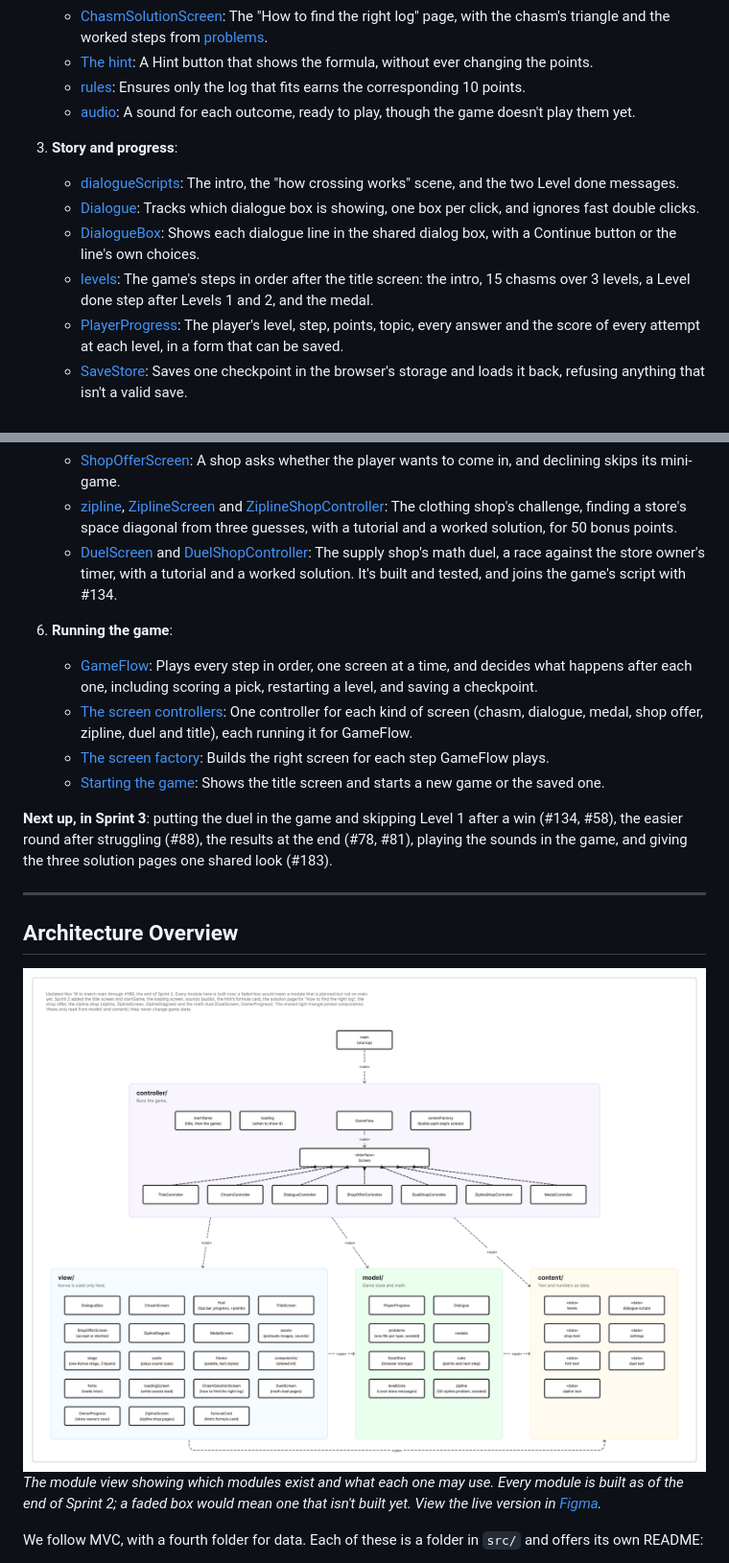
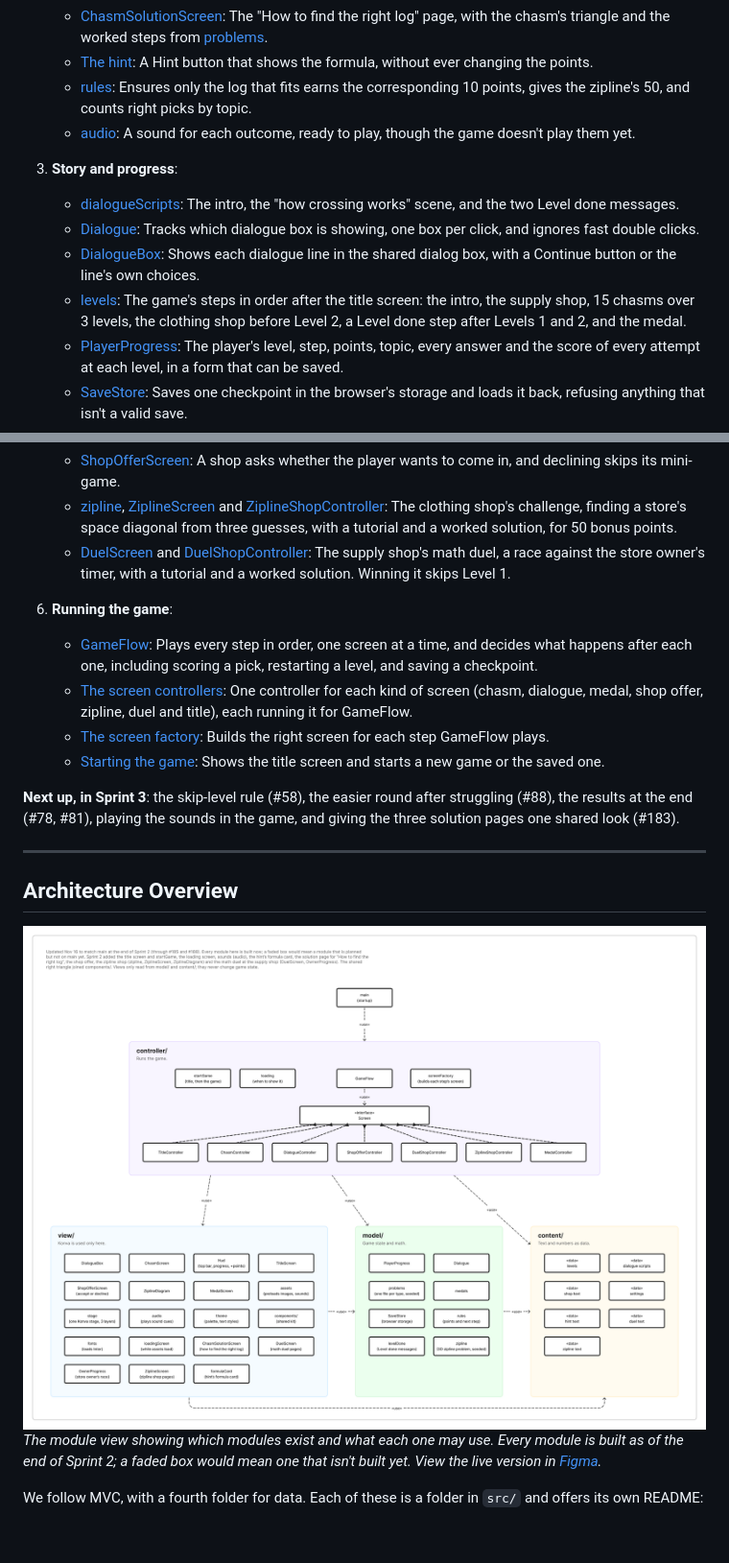
Before and after one commit to ilovelogic/the-math-mountaineer-team-7, a Markdown page: README.md, 2 parts joined by grey strips. Shown at 96% size. Drawn GitHub-style; pictures changed too: docs/images/module-view.png; blank space fills up the shorter version.

```diff
--- a/README.md
+++ b/README.md
@@ -79,14 +79,14 @@ These are grouped by what they're for. Each links to its section in the folder d
    - [ChasmController](src/controller/README.md#the-screen-controllers): Takes the first pick, and after a wrong one lets the player cross with the right log, first seeing how to find it if they choose.
    - [ChasmSolutionScreen](src/view/README.md#chasmsolutionscreen): The "How to find the right log" page, with the chasm's triangle and the worked steps from [problems](src/model/README.md#problems).
    - [The hint](src/controller/README.md#the-hint): A Hint button that shows the formula, without ever changing the points.
-   - [rules](src/model/README.md#rules): Ensures only the log that fits earns the corresponding 10 points.
+   - [rules](src/model/README.md#rules): Ensures only the log that fits earns the corresponding 10 points, gives the zipline's 50, and counts right picks by topic.
    - [audio](src/view/README.md#audio): A sound for each outcome, ready to play, though the game doesn't play them yet.
 
 3. **Story and progress**:
    - [dialogueScripts](src/content/README.md#dialoguescripts): The intro, the "how crossing works" scene, and the two Level done messages.
    - [Dialogue](src/model/README.md#dialogue): Tracks which dialogue box is showing, one box per click, and ignores fast double clicks.
    - [DialogueBox](src/view/README.md#dialoguebox): Shows each dialogue line in the shared dialog box, with a Continue button or the line's own choices.
-   - [levels](src/content/README.md#levels): The game's steps in order after the title screen: the intro, 15 chasms over 3 levels, a Level done step after Levels 1 and 2, and the medal.
+   - [levels](src/content/README.md#levels): The game's steps in order after the title screen: the intro, the supply shop, 15 chasms over 3 levels, the clothing shop before Level 2, a Level done step after Levels 1 and 2, and the medal.
    - [PlayerProgress](src/model/README.md#playerprogress): The player's level, step, points, topic, every answer and the score of every attempt at each level, in a form that can be saved.
    - [SaveStore](src/model/README.md#savestore): Saves one checkpoint in the browser's storage and loads it back, refusing anything that isn't a valid save.
    - [Hud](src/view/README.md#hud): The top bar with topic, level and points, a "Level 1 of 3 · Chasm 2 of 5" line, and a "+10 points" tag after a correct pick.
@@ -99,7 +99,7 @@ These are grouped by what they're for. Each links to its section in the folder d
 5. **The shops**:
    - [ShopOfferScreen](src/view/README.md#shopofferscreen): A shop asks whether the player wants to come in, and declining skips its mini-game.
    - [zipline](src/model/README.md#zipline), [ZiplineScreen](src/view/README.md#ziplinescreen) and [ZiplineShopController](src/controller/README.md#the-screen-controllers): The clothing shop's challenge, finding a store's space diagonal from three guesses, with a tutorial and a worked solution, for 50 bonus points.
-   - [DuelScreen](src/view/README.md#duelscreen) and [DuelShopController](src/controller/README.md#the-screen-controllers): The supply shop's math duel, a race against the store owner's timer, with a tutorial and a worked solution. It's built and tested, and joins the game's script with #134.
+   - [DuelScreen](src/view/README.md#duelscreen) and [DuelShopController](src/controller/README.md#the-screen-controllers): The supply shop's math duel, a race against the store owner's timer, with a tutorial and a worked solution. Winning it skips Level 1.
 
 6. **Running the game**:
    - [GameFlow](src/controller/README.md#gameflow): Plays every step in order, one screen at a time, and decides what happens after each one, including scoring a pick, restarting a level, and saving a checkpoint.
@@ -107,7 +107,7 @@ These are grouped by what they're for. Each links to its section in the folder d
    - [The screen factory](src/controller/README.md#the-screen-factory): Builds the right screen for each step GameFlow plays.
    - [Starting the game](src/controller/README.md#starting-the-game): Shows the title screen and starts a new game or the saved one.
 
-**Next up, in Sprint 3**: putting the duel in the game and skipping Level 1 after a win (#134, #58), the easier round after struggling (#88), the results at the end (#78, #81), playing the sounds in the game, and giving the three solution pages one shared look (#183).
+**Next up, in Sprint 3**: the skip-level rule (#58), the easier round after struggling (#88), the results at the end (#78, #81), playing the sounds in the game, and giving the three solution pages one shared look (#183).
 
 ---
 
```
Also changed, not shown: other parts of README.md (+1 -1 lines), src/controller/README.md (+1 -1 lines), src/model/README.md (+1 -1 lines), docs/images/cc-view.png.
